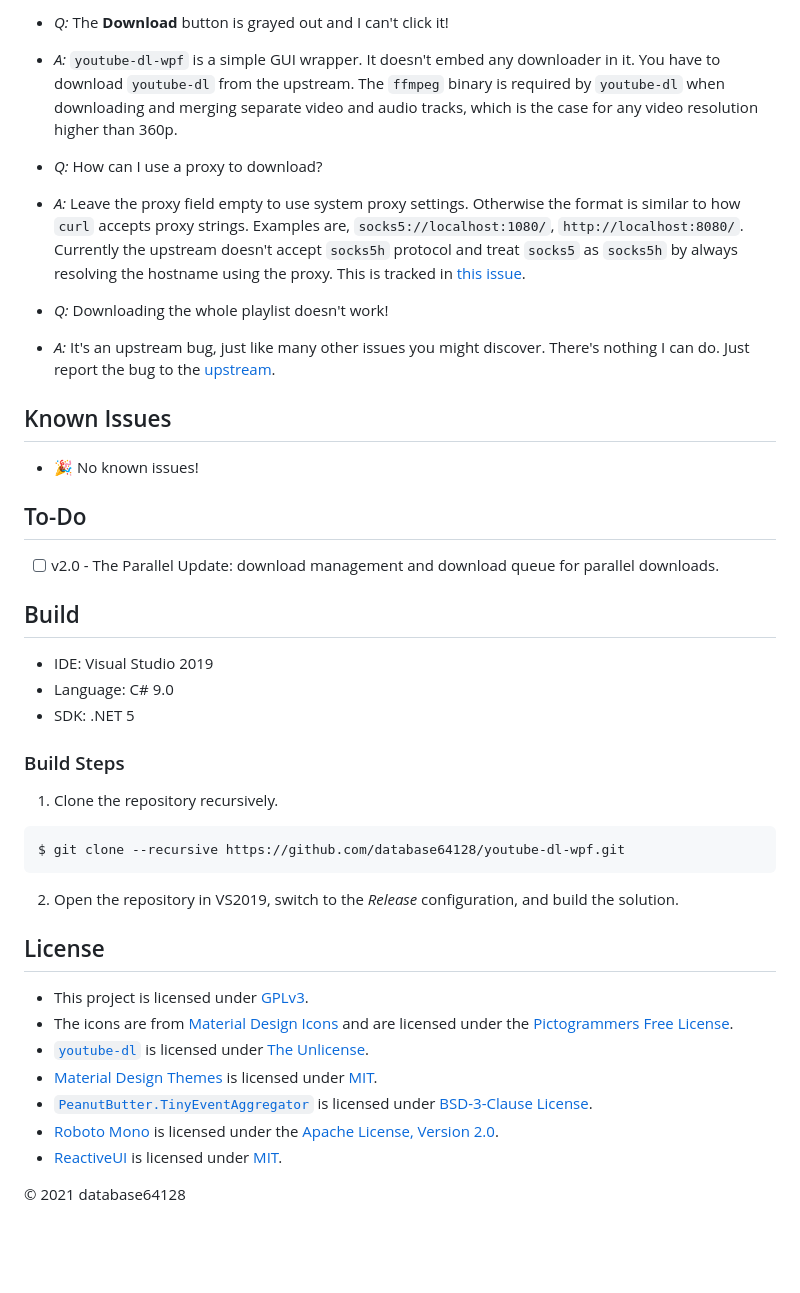
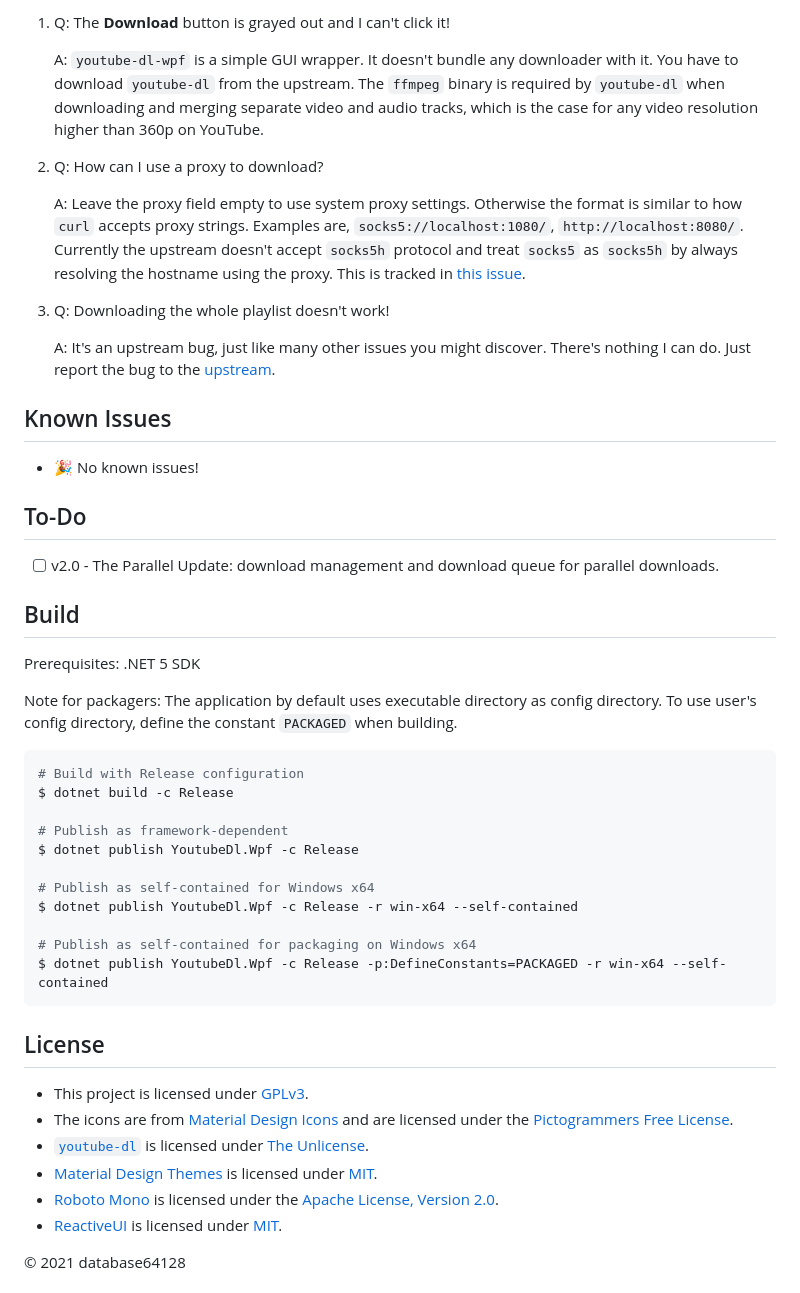
Before and after one commit to database64128/youtube-dl-wpf, a Markdown page: README.md, the part around one of its changes. Drawn GitHub-style; blank space fills up the shorter version.

````diff
--- a/README.md
+++ b/README.md
@@ -33,12 +33,15 @@ A simple GUI wrapper for [`youtube-dl`](https://github.com/ytdl-org/youtube-dl).
 
-- _Q:_ The __Download__ button is grayed out and I can't click it!
-- _A:_ `youtube-dl-wpf` is a simple GUI wrapper. It doesn't embed any downloader in it. You have to download `youtube-dl` from the upstream. The `ffmpeg` binary is required by `youtube-dl` when downloading and merging separate video and audio tracks, which is the case for any video resolution higher than 360p.
+1.  Q: The __Download__ button is grayed out and I can't click it!
 
-- _Q:_ How can I use a proxy to download?
-- _A:_ Leave the proxy field empty to use system proxy settings. Otherwise the format is similar to how `curl` accepts proxy strings. Examples are, `socks5://localhost:1080/`, `http://localhost:8080/`. Currently the upstream doesn't accept `socks5h` protocol and treat `socks5` as `socks5h` by always resolving the hostname using the proxy. This is tracked in [this issue](https://github.com/ytdl-org/youtube-dl/issues/22618).
+    A: `youtube-dl-wpf` is a simple GUI wrapper. It doesn't bundle any downloader with it. You have to download `youtube-dl` from the upstream. The `ffmpeg` binary is required by `youtube-dl` when downloading and merging separate video and audio tracks, which is the case for any video resolution higher than 360p on YouTube.
 
-- _Q:_ Downloading the whole playlist doesn't work!
-- _A:_ It's an upstream bug, just like many other issues you might discover. There's nothing I can do. Just report the bug to the [upstream](https://github.com/ytdl-org/youtube-dl).
+2.  Q: How can I use a proxy to download?
+
+    A: Leave the proxy field empty to use system proxy settings. Otherwise the format is similar to how `curl` accepts proxy strings. Examples are, `socks5://localhost:1080/`, `http://localhost:8080/`. Currently the upstream doesn't accept `socks5h` protocol and treat `socks5` as `socks5h` by always resolving the hostname using the proxy. This is tracked in [this issue](https://github.com/ytdl-org/youtube-dl/issues/22618).
+
+3.  Q: Downloading the whole playlist doesn't work!
+
+    A: It's an upstream bug, just like many other issues you might discover. There's nothing I can do. Just report the bug to the [upstream](https://github.com/ytdl-org/youtube-dl).
 
 ## Known Issues
 
@@ -50,17 +53,23 @@ A simple GUI wrapper for [`youtube-dl`](https://github.com/ytdl-org/youtube-dl).
 
 ## Build
 
-- IDE: Visual Studio 2019
-- Language: C# 9.0
-- SDK: .NET 5
+Prerequisites: .NET 5 SDK
 
-### Build Steps
+Note for packagers: The application by default uses executable directory as config directory. To use user's config directory, define the constant `PACKAGED` when building.
 
-1. Clone the repository recursively.
 ```bash
-$ git clone --recursive https://github.com/database64128/youtube-dl-wpf.git
+# Build with Release configuration
+$ dotnet build -c Release
+
+# Publish as framework-dependent
+$ dotnet publish YoutubeDl.Wpf -c Release
+
+# Publish as self-contained for Windows x64
+$ dotnet publish YoutubeDl.Wpf -c Release -r win-x64 --self-contained
+
+# Publish as self-contained for packaging on Windows x64
+$ dotnet publish YoutubeDl.Wpf -c Release -p:DefineConstants=PACKAGED -r win-x64 --self-contained
 ```
-2. Open the repository in VS2019, switch to the _Release_ configuration, and build the solution.
 
 ## License
 
@@ -68,7 +77,6 @@ $ git clone --recursive https://github.com/database64128/youtube-dl-wpf.git
 - The icons are from [Material Design Icons](https://materialdesignicons.com/) and are licensed under the [Pictogrammers Free License](https://dev.materialdesignicons.com/license).
 - [`youtube-dl`](https://github.com/ytdl-org/youtube-dl) is licensed under [The Unlicense](https://github.com/ytdl-org/youtube-dl/blob/master/LICENSE).
 - [Material Design Themes](https://github.com/MaterialDesignInXAML/MaterialDesignInXamlToolkit) is licensed under [MIT](https://github.com/MaterialDesignInXAML/MaterialDesignInXamlToolkit/blob/master/LICENSE).
-- [`PeanutButter.TinyEventAggregator`](https://github.com/fluffynuts/PeanutButter) is licensed under [BSD-3-Clause License](https://github.com/fluffynuts/PeanutButter/blob/master/LICENSE).
 - [Roboto Mono](https://fonts.google.com/specimen/Roboto+Mono) is licensed under the [Apache License, Version 2.0](https://www.apache.org/licenses/LICENSE-2.0).
 - [ReactiveUI](https://github.com/reactiveui/ReactiveUI) is licensed under [MIT](https://github.com/reactiveui/ReactiveUI/blob/main/LICENSE).
 
````
Also changed, not shown: other parts of README.md (+14 -14 lines), DarkMode.png (deleted), Home.png (added), LightMode.png (deleted), Settings.png (added).
